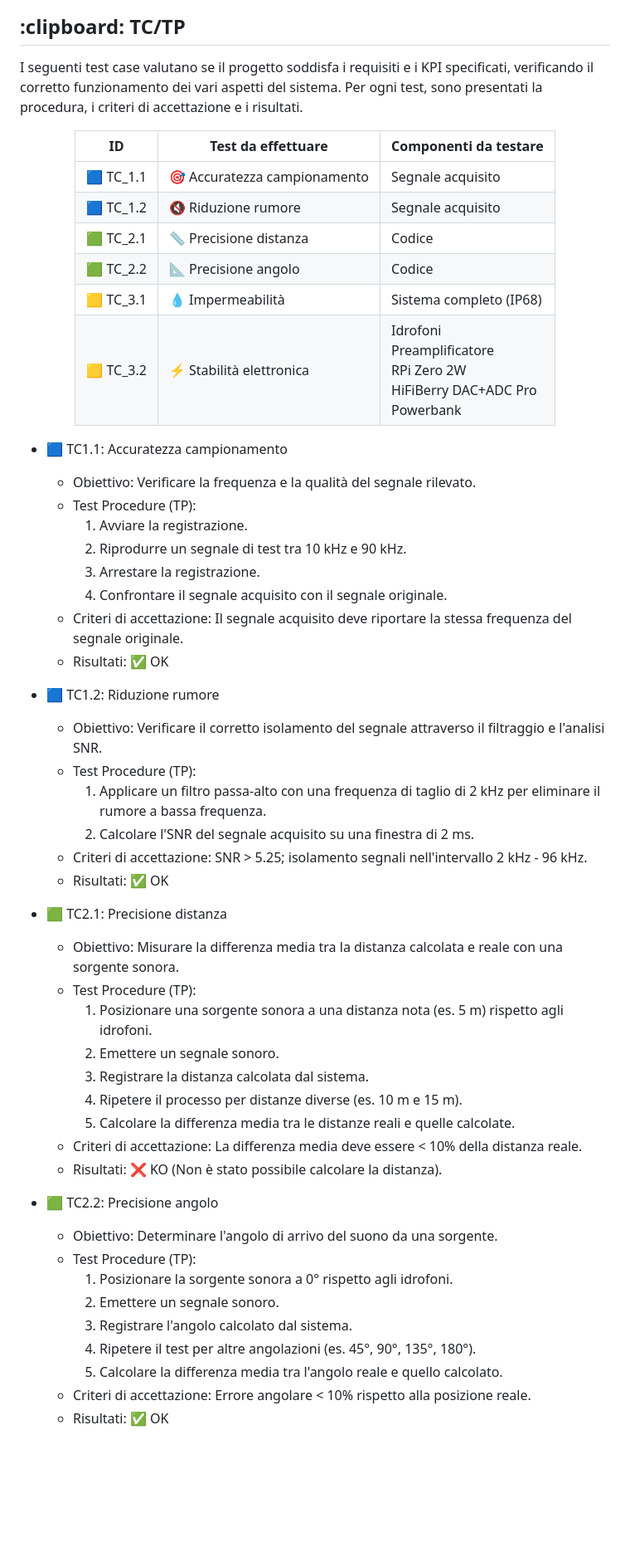
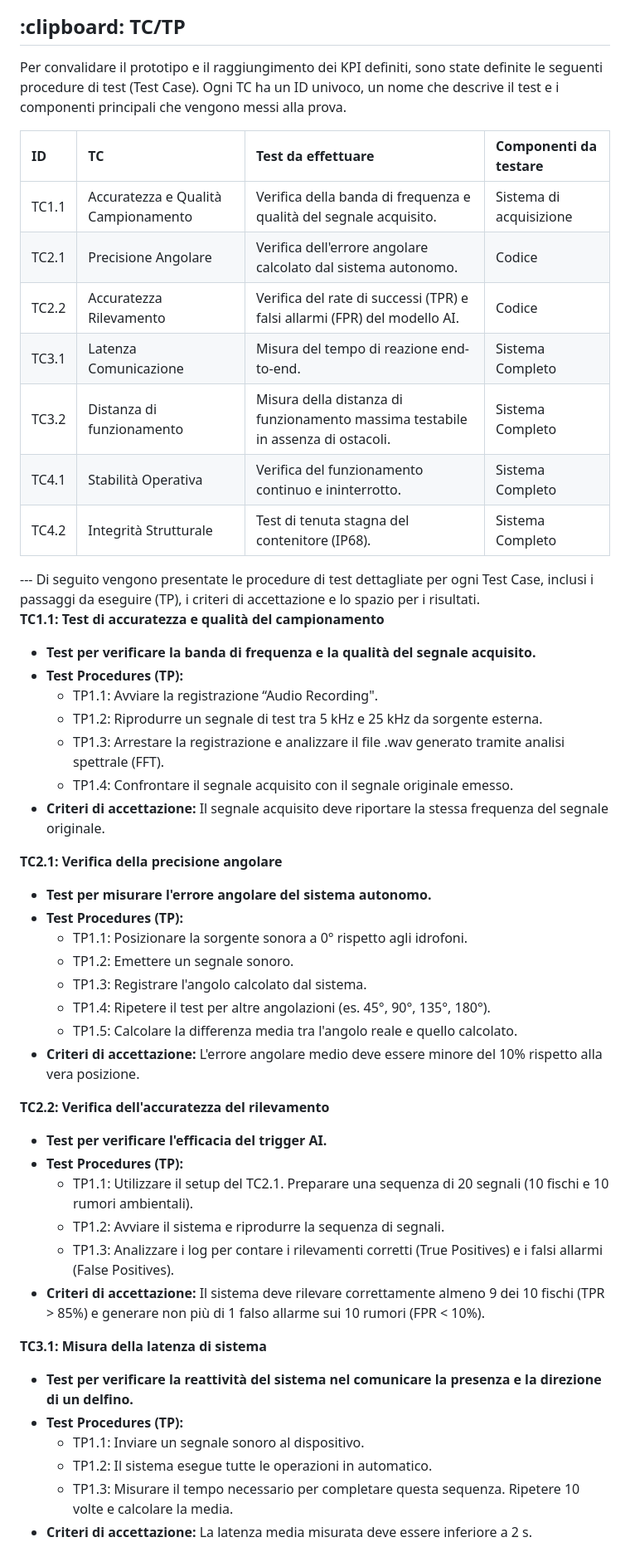
Before and after one commit to Bxster/Prova_Delfi, a Markdown page: README.md, the part around one of its changes. Shown at 83% size. Rendered like a GitHub page; blank space fills up the shorter version.

```diff
--- a/README.md
+++ b/README.md
@@ -235,58 +235,56 @@ Il Diagramma di Gantt è stato utilizzato come punto di riferimento per l'intera
 
 <h2 id="tc">:clipboard: TC/TP</h2>
 
-I seguenti test case valutano se il progetto soddisfa i requisiti e i KPI specificati, verificando il corretto funzionamento dei vari aspetti del sistema. Per ogni test, sono presentati la procedura, i criteri di accettazione e i risultati.
+Per convalidare il prototipo e il raggiungimento dei KPI definiti, sono state definite le seguenti procedure di test (Test Case). Ogni TC ha un ID univoco, un nome che descrive il test e i componenti principali che vengono messi alla prova.
 
 <div align="center">
 
-| ID       | Test da effettuare           | Componenti da testare                                             |
-|----------|------------------------------|-------------------------------------------------------------------|
-| 🟦 TC_1.1   | 🎯 Accuratezza campionamento | Segnale acquisito                                                |
-| 🟦 TC_1.2   | 🔇 Riduzione rumore          | Segnale acquisito                                                |
-| 🟩 TC_2.1   | 📏 Precisione distanza       | Codice                                                           |
-| 🟩 TC_2.2   | 📐 Precisione angolo         | Codice                                                           |
-| 🟨 TC_3.1   | 💧 Impermeabilità            | Sistema completo (IP68)                                          |
-| 🟨 TC_3.2   | ⚡ Stabilità elettronica     | Idrofoni<br> Preamplificatore<br> RPi Zero 2W<br> HiFiBerry DAC+ADC Pro<br> Powerbank |
+| **ID**    | **TC**                          | **Test da effettuare**                                        | **Componenti da testare**    |
+|:------|:----------------------------|:----------------------------------------------------------|:-------------------------|
+| TC1.1 | Accuratezza e Qualità Campionamento | Verifica della banda di frequenza e qualità del segnale acquisito. | Sistema di acquisizione  |
+| TC2.1 | Precisione Angolare         | Verifica dell'errore angolare calcolato dal sistema autonomo. | Codice                   |
+| TC2.2 | Accuratezza Rilevamento     | Verifica del rate di successi (TPR) e falsi allarmi (FPR) del modello AI. | Codice                   |
+| TC3.1 | Latenza Comunicazione       | Misura del tempo di reazione end-to-end.                  | Sistema Completo         |
+| TC3.2 | Distanza di funzionamento   | Misura della distanza di funzionamento massima testabile in assenza di ostacoli. | Sistema Completo         |
+| TC4.1 | Stabilità Operativa         | Verifica del funzionamento continuo e ininterrotto.       | Sistema Completo         |
+| TC4.2 | Integrità Strutturale       | Test di tenuta stagna del contenitore (IP68).             | Sistema Completo         |
 
 </div>
+---
+Di seguito vengono presentate le procedure di test dettagliate per ogni Test Case, inclusi i passaggi da eseguire (TP), i criteri di accettazione e lo spazio per i risultati.
 
-- 🟦 TC1.1: Accuratezza campionamento
-    - Obiettivo: Verificare la frequenza e la qualità del segnale rilevato.
-    - Test Procedure (TP):
-        1. Avviare la registrazione.
-        2. Riprodurre un segnale di test tra 10 kHz e 90 kHz.
-        3. Arrestare la registrazione.
-        4. Confrontare il segnale acquisito con il segnale originale.
-    - Criteri di accettazione: Il segnale acquisito deve riportare la stessa frequenza del segnale originale.
-    - Risultati: ✅ OK
+**TC1.1: Test di accuratezza e qualità del campionamento**
+- **Test per verificare la banda di frequenza e la qualità del segnale acquisito.**
+- **Test Procedures (TP):**
+  - TP1.1: Avviare la registrazione “Audio Recording".
+  - TP1.2: Riprodurre un segnale di test tra 5 kHz e 25 kHz da sorgente esterna.
+  - TP1.3: Arrestare la registrazione e analizzare il file .wav generato tramite analisi spettrale (FFT).
+  - TP1.4: Confrontare il segnale acquisito con il segnale originale emesso.
+- **Criteri di accettazione:** Il segnale acquisito deve riportare la stessa frequenza del segnale originale.
 
-- 🟦 TC1.2: Riduzione rumore
-    - Obiettivo: Verificare il corretto isolamento del segnale attraverso il filtraggio e l'analisi SNR.
-    - Test Procedure (TP):
-        1. Applicare un filtro passa-alto con una frequenza di taglio di 2 kHz per eliminare il rumore a bassa frequenza.
-        2. Calcolare l'SNR del segnale acquisito su una finestra di 2 ms.
-    - Criteri di accettazione: SNR > 5.25; isolamento segnali nell'intervallo 2 kHz - 96 kHz.
-    - Risultati: ✅ OK
+**TC2.1: Verifica della precisione angolare**
+- **Test per misurare l'errore angolare del sistema autonomo.**
+- **Test Procedures (TP):**
+  - TP1.1: Posizionare la sorgente sonora a 0° rispetto agli idrofoni.
+  - TP1.2: Emettere un segnale sonoro.
+  - TP1.3: Registrare l'angolo calcolato dal sistema.
+  - TP1.4: Ripetere il test per altre angolazioni (es. 45°, 90°, 135°, 180°).
+  - TP1.5: Calcolare la differenza media tra l'angolo reale e quello calcolato.
+- **Criteri di accettazione:** L'errore angolare medio deve essere minore del 10% rispetto alla vera posizione.
 
-- 🟩 TC2.1: Precisione distanza
-    - Obiettivo: Misurare la differenza media tra la distanza calcolata e reale con una sorgente sonora.
-    - Test Procedure (TP):
-        1. Posizionare una sorgente sonora a una distanza nota (es. 5 m) rispetto agli idrofoni.
-        2. Emettere un segnale sonoro.
-        3. Registrare la distanza calcolata dal sistema.
-        4. Ripetere il processo per distanze diverse (es. 10 m e 15 m).
-        5. Calcolare la differenza media tra le distanze reali e quelle calcolate.
-    - Criteri di accettazione: La differenza media deve essere < 10% della distanza reale.
-    - Risultati: ❌ KO (Non è stato possibile calcolare la distanza).
+**TC2.2: Verifica dell'accuratezza del rilevamento**
+- **Test per verificare l'efficacia del trigger AI.**
+- **Test Procedures (TP):**
+  - TP1.1: Utilizzare il setup del TC2.1. Preparare una sequenza di 20 segnali (10 fischi e 10 rumori ambientali).
+  - TP1.2: Avviare il sistema e riprodurre la sequenza di segnali.
+  - TP1.3: Analizzare i log per contare i rilevamenti corretti (True Positives) e i falsi allarmi (False Positives).
+- **Criteri di accettazione:** Il sistema deve rilevare correttamente almeno 9 dei 10 fischi (TPR > 85%) e generare non più di 1 falso allarme sui 10 rumori (FPR < 10%).
 
-- 🟩 TC2.2: Precisione angolo
-    - Obiettivo: Determinare l'angolo di arrivo del suono da una sorgente.
-    - Test Procedure (TP):
-      1. Posizionare la sorgente sonora a 0° rispetto agli idrofoni.
-      2. Emettere un segnale sonoro.
-      3. Registrare l'angolo calcolato dal sistema.
-      4. Ripetere il test per altre angolazioni (es. 45°, 90°, 135°, 180°).
-      5. Calcolare la differenza media tra l'angolo reale e quello calcolato.
-    - Criteri di accettazione: Errore angolare < 10% rispetto alla posizione reale.
-    - Risultati: ✅ OK
+**TC3.1: Misura della latenza di sistema**
+- **Test per verificare la reattività del sistema nel comunicare la presenza e la direzione di un delfino.**
+- **Test Procedures (TP):**
+  - TP1.1: Inviare un segnale sonoro al dispositivo.
+  - TP1.2: Il sistema esegue tutte le operazioni in automatico.
+  - TP1.3: Misurare il tempo necessario per completare questa sequenza. Ripetere 10 volte e calcolare la media.
+- **Criteri di accettazione:** La latenza media misurata deve essere inferiore a 2 s.
 
```
Also changed, not shown: other parts of README.md (+45 -27 lines).
